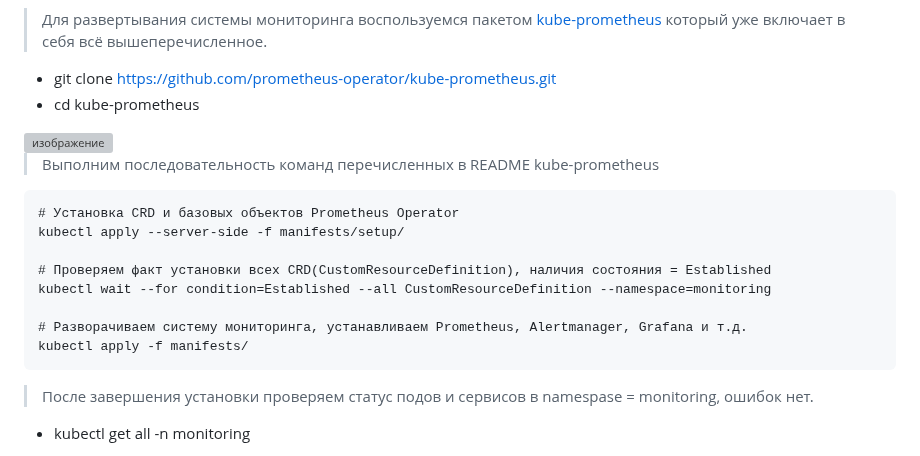
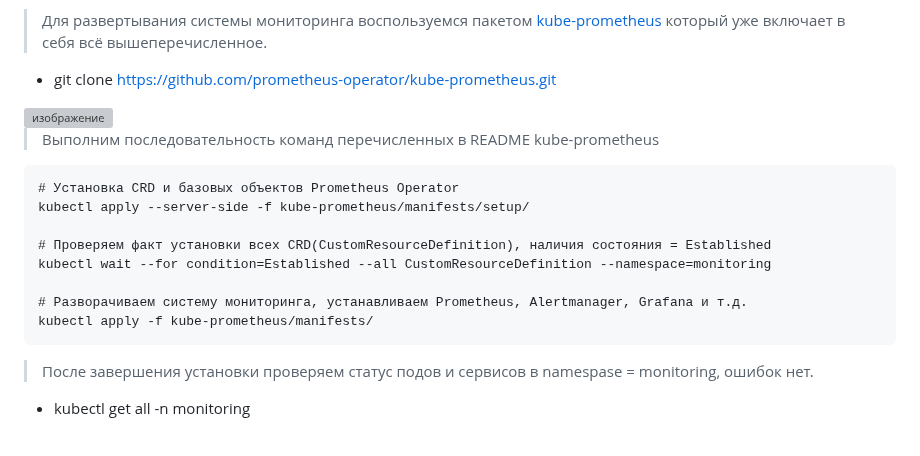
Before and after one commit to vladislav-arzybov/HOMEWORK, a Markdown page: 23_Diplom/04_grafana/04_grafana.md, the part around the change. GitHub-like rendering; grey boxes are pictures that could not be loaded.

````diff
--- a/23_Diplom/04_grafana/04_grafana.md
+++ b/23_Diplom/04_grafana/04_grafana.md
@@ -12,7 +12,6 @@
 > Для развертывания системы мониторинга воспользуемся пакетом [kube-prometheus](https://github.com/prometheus-operator/kube-prometheus) который уже включает в себя всё вышеперечисленное.
 
 - git clone https://github.com/prometheus-operator/kube-prometheus.git
-- cd kube-prometheus
 
 <img width="982" height="164" alt="изображение" src="https://github.com/user-attachments/assets/078815de-5c01-4c1e-8d94-8573467c1ff2" />
 
@@ -20,13 +19,13 @@
 
 ```
 # Установка CRD и базовых объектов Prometheus Operator
-kubectl apply --server-side -f manifests/setup/
+kubectl apply --server-side -f kube-prometheus/manifests/setup/
 
 # Проверяем факт установки всех CRD(CustomResourceDefinition), наличия состояния = Established
 kubectl wait --for condition=Established --all CustomResourceDefinition --namespace=monitoring
 
 # Разворачиваем систему мониторинга, устанавливаем Prometheus, Alertmanager, Grafana и т.д.
-kubectl apply -f manifests/
+kubectl apply -f kube-prometheus/manifests/
 ```
 
 > После завершения установки проверяем статус подов и сервисов в namespase = monitoring, ошибок нет.
````
